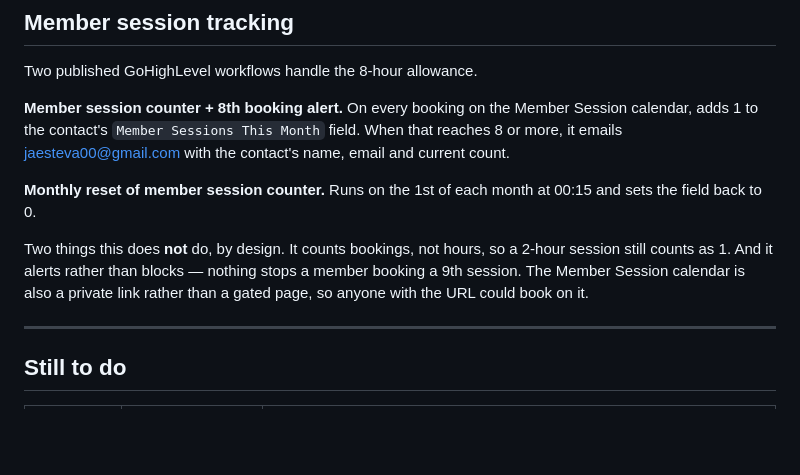
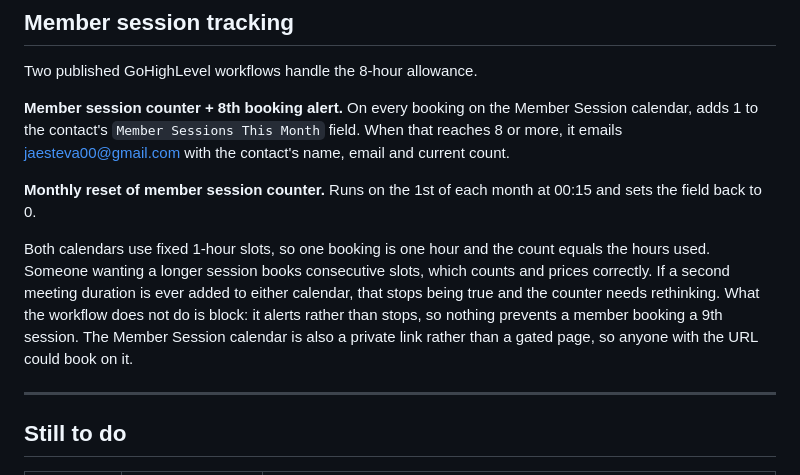
Before and after one commit to glpxstudio-prog/crojobeats, a Markdown page: README.md, the part around the change. Rendered like a GitHub page; blank space fills up the shorter version.

Commit message:
Update README with member session counter details
Clarified the member session counter functionality and its limitations.

```diff
--- a/README.md
+++ b/README.md
@@ -43,7 +43,7 @@ Two published GoHighLevel workflows handle the 8-hour allowance.
 
 **Monthly reset of member session counter.** Runs on the 1st of each month at 00:15 and sets the field back to 0.
 
-Two things this does **not** do, by design. It counts bookings, not hours, so a 2-hour session still counts as 1. And it alerts rather than blocks — nothing stops a member booking a 9th session. The Member Session calendar is also a private link rather than a gated page, so anyone with the URL could book on it.
+Both calendars use fixed 1-hour slots, so one booking is one hour and the count equals the hours used. Someone wanting a longer session books consecutive slots, which counts and prices correctly. If a second meeting duration is ever added to either calendar, that stops being true and the counter needs rethinking. What the workflow does not do is block: it alerts rather than stops, so nothing prevents a member booking a 9th session. The Member Session calendar is also a private link rather than a gated page, so anyone with the URL could book on it.
 
 ---
 
```
